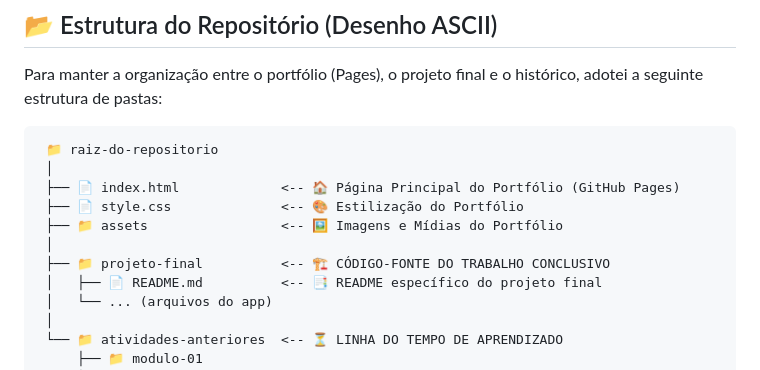
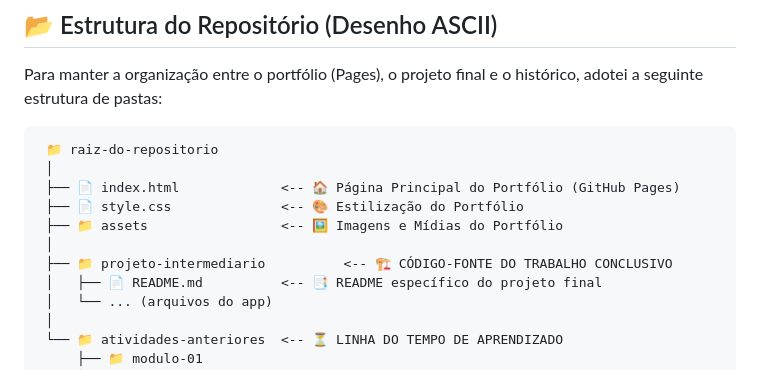
Before and after one commit to Daviteles077/portifolio, a Markdown page: README.md, the part around the change. Drawn GitHub-style.

```diff
--- a/README.md
+++ b/README.md
@@ -82,7 +82,7 @@ Para manter a organização entre o portfólio (Pages), o projeto final e o hist
  ├── 📄 style.css              <-- 🎨 Estilização do Portfólio
  ├── 📁 assets                 <-- 🖼️ Imagens e Mídias do Portfólio
  │
- ├── 📁 projeto-final          <-- 🏗️ CÓDIGO-FONTE DO TRABALHO CONCLUSIVO
+ ├── 📁 projeto-intermediario          <-- 🏗️ CÓDIGO-FONTE DO TRABALHO CONCLUSIVO
  │   ├── 📄 README.md          <-- 📑 README específico do projeto final
  │   └── ... (arquivos do app)
  │
```
